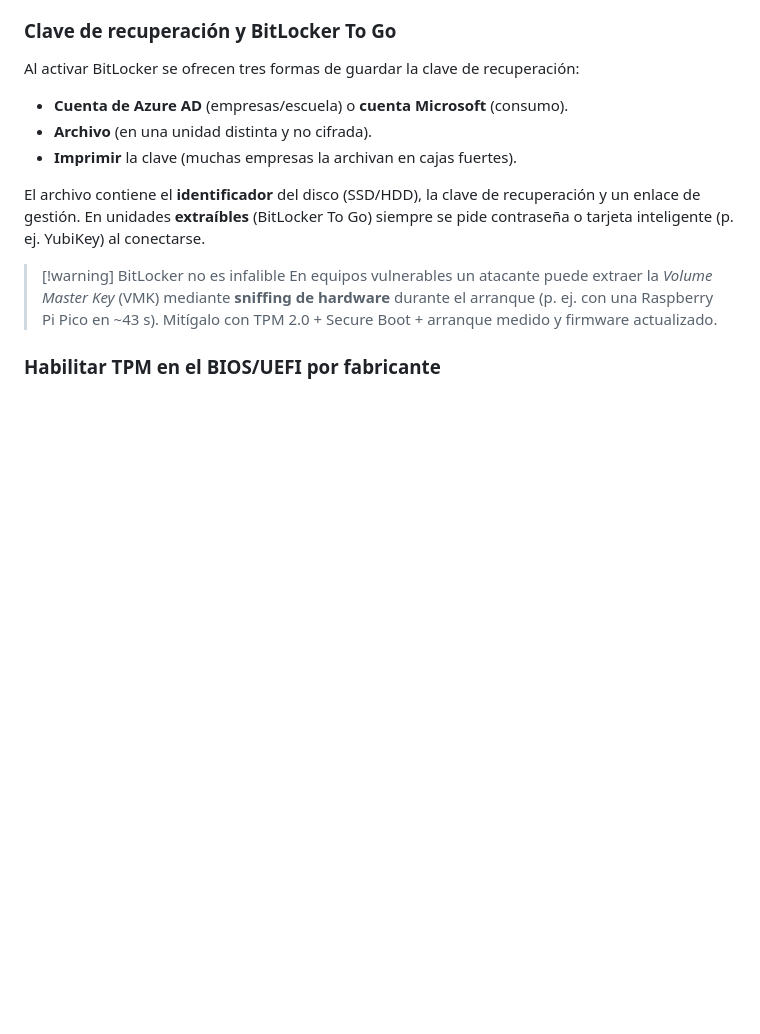
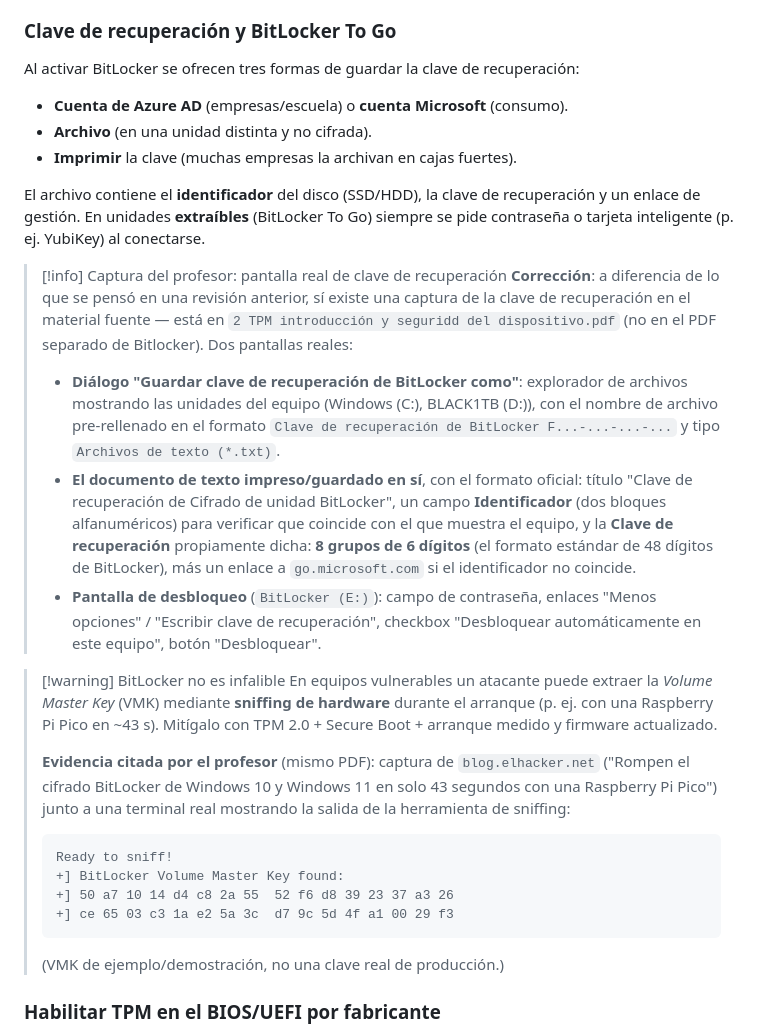
Before and after one commit to Masterkillerr/os-course, a Markdown page: Robles/01-TPM.md, the part around the change. Rendered like a GitHub page; blank space fills up the shorter version.

````diff
--- a/Robles/01-TPM.md
+++ b/Robles/01-TPM.md
@@ -258,8 +258,41 @@ Al activar BitLocker se ofrecen tres formas de guardar la clave de recuperación
 
 El archivo contiene el **identificador** del disco (SSD/HDD), la clave de recuperación y un enlace de gestión. En unidades **extraíbles** (BitLocker To Go) siempre se pide contraseña o tarjeta inteligente (p. ej. YubiKey) al conectarse.
 
+> [!info] Captura del profesor: pantalla real de clave de recuperación
+> **Corrección**: a diferencia de lo que se pensó en una revisión anterior, sí
+> existe una captura de la clave de recuperación en el material fuente — está
+> en `2 TPM introducción y seguridd del dispositivo.pdf` (no en el PDF
+> separado de Bitlocker). Dos pantallas reales:
+> - **Diálogo "Guardar clave de recuperación de BitLocker como"**: explorador
+>   de archivos mostrando las unidades del equipo (Windows (C:), BLACK1TB
+>   (D:)), con el nombre de archivo pre-rellenado en el formato
+>   `Clave de recuperación de BitLocker F...-...-...-...` y tipo
+>   `Archivos de texto (*.txt)`.
+> - **El documento de texto impreso/guardado en sí**, con el formato oficial:
+>   título "Clave de recuperación de Cifrado de unidad BitLocker", un campo
+>   **Identificador** (dos bloques alfanuméricos) para verificar que coincide
+>   con el que muestra el equipo, y la **Clave de recuperación** propiamente
+>   dicha: **8 grupos de 6 dígitos** (el formato estándar de 48 dígitos de
+>   BitLocker), más un enlace a `go.microsoft.com` si el identificador no
+>   coincide.
+> - **Pantalla de desbloqueo** (`BitLocker (E:)`): campo de contraseña, enlaces
+>   "Menos opciones" / "Escribir clave de recuperación", checkbox
+>   "Desbloquear automáticamente en este equipo", botón "Desbloquear".
+
 > [!warning] BitLocker no es infalible
 > En equipos vulnerables un atacante puede extraer la *Volume Master Key* (VMK) mediante **sniffing de hardware** durante el arranque (p. ej. con una Raspberry Pi Pico en ~43 s). Mitígalo con TPM 2.0 + Secure Boot + arranque medido y firmware actualizado.
+>
+> **Evidencia citada por el profesor** (mismo PDF): captura de
+> `blog.elhacker.net` ("Rompen el cifrado BitLocker de Windows 10 y Windows 11
+> en solo 43 segundos con una Raspberry Pi Pico") junto a una terminal real
+> mostrando la salida de la herramienta de sniffing:
+> ```
+> Ready to sniff!
+> +] BitLocker Volume Master Key found:
+> +] 50 a7 10 14 d4 c8 2a 55  52 f6 d8 39 23 37 a3 26
+> +] ce 65 03 c3 1a e2 5a 3c  d7 9c 5d 4f a1 00 29 f3
+> ```
+> (VMK de ejemplo/demostración, no una clave real de producción.)
 
 ### Habilitar TPM en el BIOS/UEFI por fabricante
 
````
Also changed, not shown: Robles/03-Arranque-y-Seguridad.md (+43 -0 lines).
